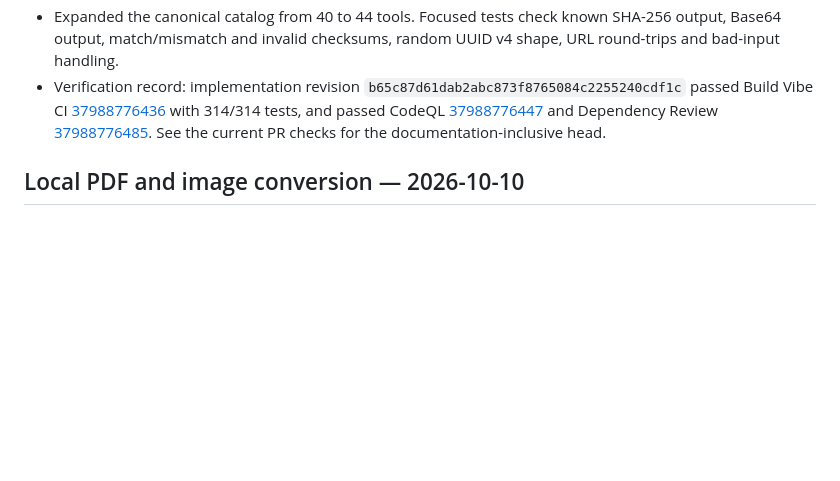
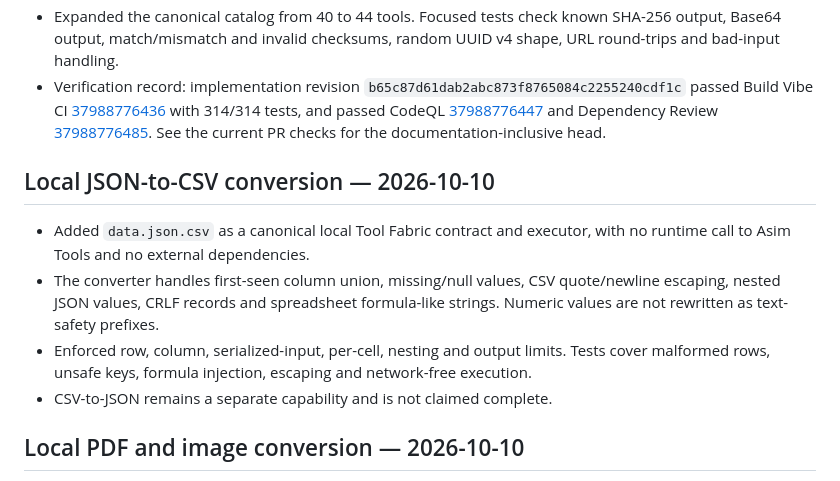
Before and after one commit to MuhammadAsimdeveloper/CodingVibes, a Markdown page: docs/ASIM_TOOLS_MODULE_PLAN.md, the part around the change. GitHub-like rendering; blank space fills up the shorter version.

Commit message:
docs: record local JSON-to-CSV utility

```diff
--- a/docs/ASIM_TOOLS_MODULE_PLAN.md
+++ b/docs/ASIM_TOOLS_MODULE_PLAN.md
@@ -71,6 +71,13 @@ Use **local copied modules** from `MuhammadAsimdeveloper/Our-Tools-`. Do not cal
 - Expanded the canonical catalog from 40 to 44 tools. Focused tests check known SHA-256 output, Base64 output, match/mismatch and invalid checksums, random UUID v4 shape, URL round-trips and bad-input handling.
 - Verification record: implementation revision `b65c87d61dab2abc873f8765084c2255240cdf1c` passed Build Vibe CI [37988776436](https://github.com/MuhammadAsimdeveloper/CodingVibes/actions/runs/37988776436) with 314/314 tests, and passed CodeQL [37988776447](https://github.com/MuhammadAsimdeveloper/CodingVibes/actions/runs/37988776447) and Dependency Review [37988776485](https://github.com/MuhammadAsimdeveloper/CodingVibes/actions/runs/37988776485). See the current PR checks for the documentation-inclusive head.
 
+## Local JSON-to-CSV conversion — 2026-10-10
+
+- Added `data.json.csv` as a canonical local Tool Fabric contract and executor, with no runtime call to Asim Tools and no external dependencies.
+- The converter handles first-seen column union, missing/null values, CSV quote/newline escaping, nested JSON values, CRLF records and spreadsheet formula-like strings. Numeric values are not rewritten as text-safety prefixes.
+- Enforced row, column, serialized-input, per-cell, nesting and output limits. Tests cover malformed rows, unsafe keys, formula injection, escaping and network-free execution.
+- CSV-to-JSON remains a separate capability and is not claimed complete.
+
 ## Local PDF and image conversion — 2026-10-10
 
 - Extended the existing canonical Tool Fabric with `image.to_pdf`; no Asim Tools runtime call or second registry was added.
```
